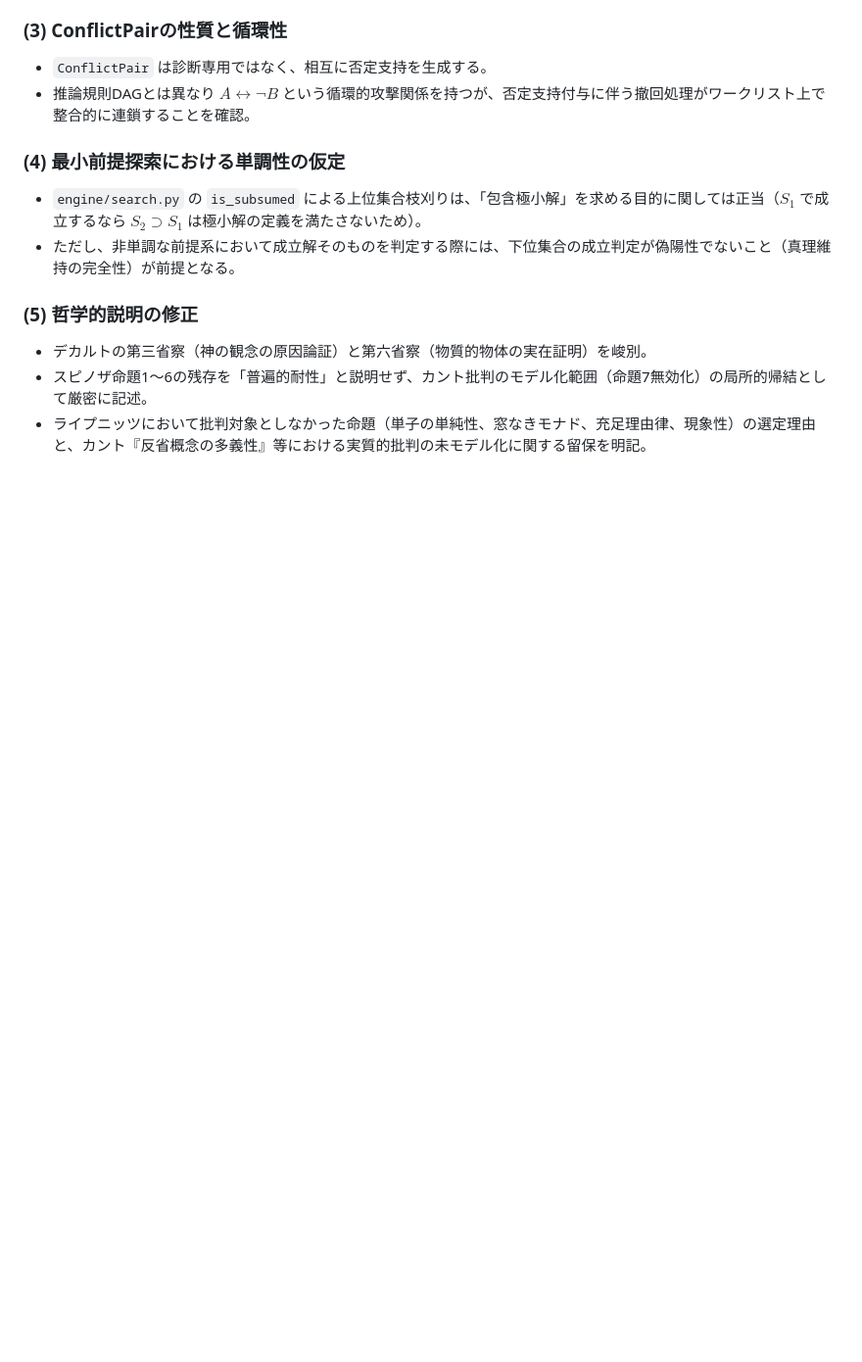
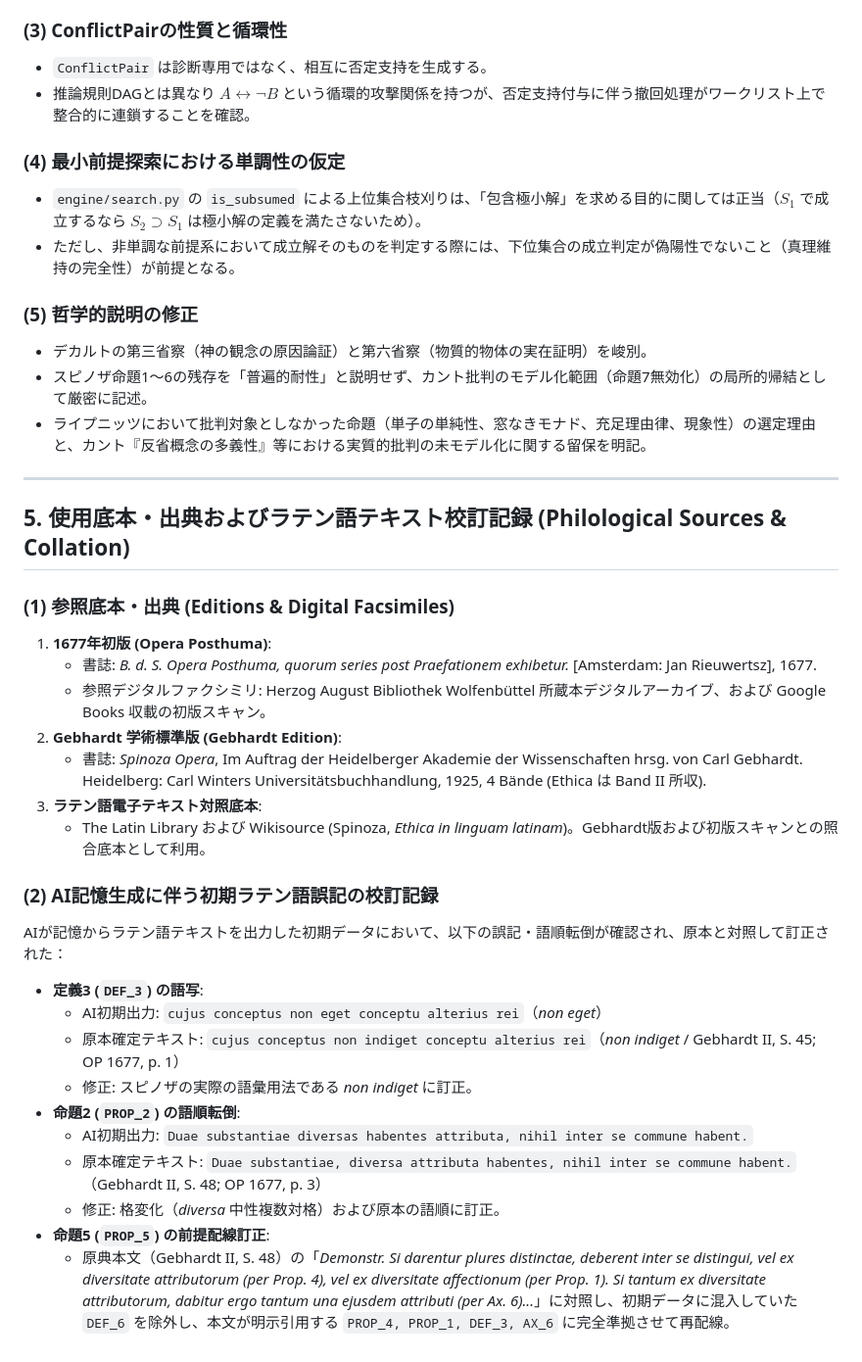
Before and after one commit to cocoa3j21/spinoza-ethics-engine, a Markdown page: docs/audit_notes.md, the part around the change. Shown at 98% size. GitHub-like rendering; blank space fills up the shorter version.

Commit message:
Add source and Latin text collation records

```diff
--- a/docs/audit_notes.md
+++ b/docs/audit_notes.md
@@ -129,3 +129,29 @@
 * デカルトの第三省察（神の観念の原因論証）と第六省察（物質的物体の実在証明）を峻別。
 * スピノザ命題1〜6の残存を「普遍的耐性」と説明せず、カント批判のモデル化範囲（命題7無効化）の局所的帰結として厳密に記述。
 * ライプニッツにおいて批判対象としなかった命題（単子の単純性、窓なきモナド、充足理由律、現象性）の選定理由と、カント『反省概念の多義性』等における実質的批判の未モデル化に関する留保を明記。
+
+---
+
+## 5. 使用底本・出典およびラテン語テキスト校訂記録 (Philological Sources & Collation)
+
+### (1) 参照底本・出典 (Editions & Digital Facsimiles)
+1. **1677年初版 (Opera Posthuma)**:
+   - 書誌: *B. d. S. Opera Posthuma, quorum series post Praefationem exhibetur.* [Amsterdam: Jan Rieuwertsz], 1677.
+   - 参照デジタルファクシミリ: Herzog August Bibliothek Wolfenbüttel 所蔵本デジタルアーカイブ、および Google Books 収載の初版スキャン。
+2. **Gebhardt 学術標準版 (Gebhardt Edition)**:
+   - 書誌: *Spinoza Opera*, Im Auftrag der Heidelberger Akademie der Wissenschaften hrsg. von Carl Gebhardt. Heidelberg: Carl Winters Universitätsbuchhandlung, 1925, 4 Bände (Ethica は Band II 所収).
+3. **ラテン語電子テキスト対照底本**:
+   - The Latin Library および Wikisource (Spinoza, *Ethica in linguam latinam*)。Gebhardt版および初版スキャンとの照合底本として利用。
+
+### (2) AI記憶生成に伴う初期ラテン語誤記の校訂記録
+AIが記憶からラテン語テキストを出力した初期データにおいて、以下の誤記・語順転倒が確認され、原本と対照して訂正された：
+* **定義3 (`DEF_3`) の語写**:
+  - AI初期出力: `cujus conceptus non eget conceptu alterius rei`（*non eget*）
+  - 原本確定テキスト: `cujus conceptus non indiget conceptu alterius rei`（*non indiget* / Gebhardt II, S. 45; OP 1677, p. 1）
+  - 修正: スピノザの実際の語彙用法である *non indiget* に訂正。
+* **命題2 (`PROP_2`) の語順転倒**:
+  - AI初期出力: `Duae substantiae diversas habentes attributa, nihil inter se commune habent.`
+  - 原本確定テキスト: `Duae substantiae, diversa attributa habentes, nihil inter se commune habent.`（Gebhardt II, S. 48; OP 1677, p. 3）
+  - 修正: 格変化（*diversa* 中性複数対格）および原本の語順に訂正。
+* **命題5 (`PROP_5`) の前提配線訂正**:
+  - 原典本文（Gebhardt II, S. 48）の「*Demonstr. Si darentur plures distinctae, deberent inter se distingui, vel ex diversitate attributorum (per Prop. 4), vel ex diversitate affectionum (per Prop. 1). Si tantum ex diversitate attributorum, dabitur ergo tantum una ejusdem attributi (per Ax. 6)...*」に対照し、初期データに混入していた `DEF_6` を除外し、本文が明示引用する `PROP_4, PROP_1, DEF_3, AX_6` に完全準拠させて再配線。
```
Also changed, not shown: data/DATA_VERSIONS.md (+2 -0 lines).
